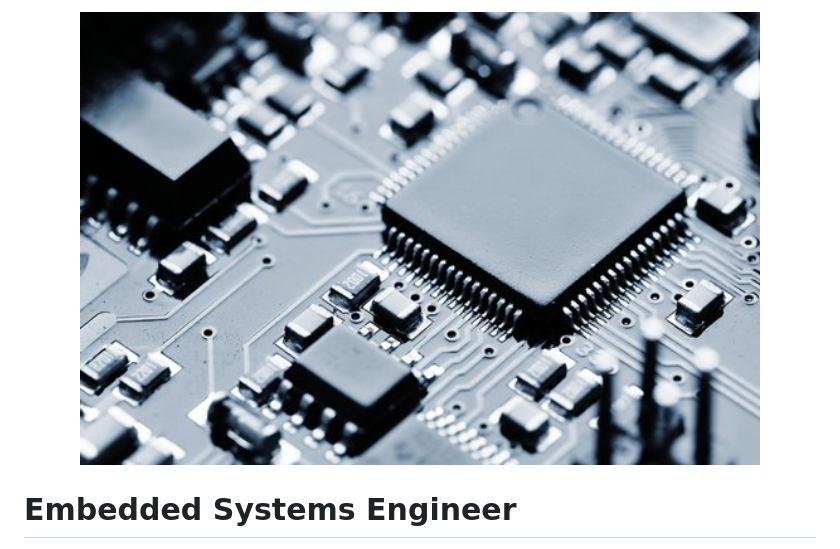
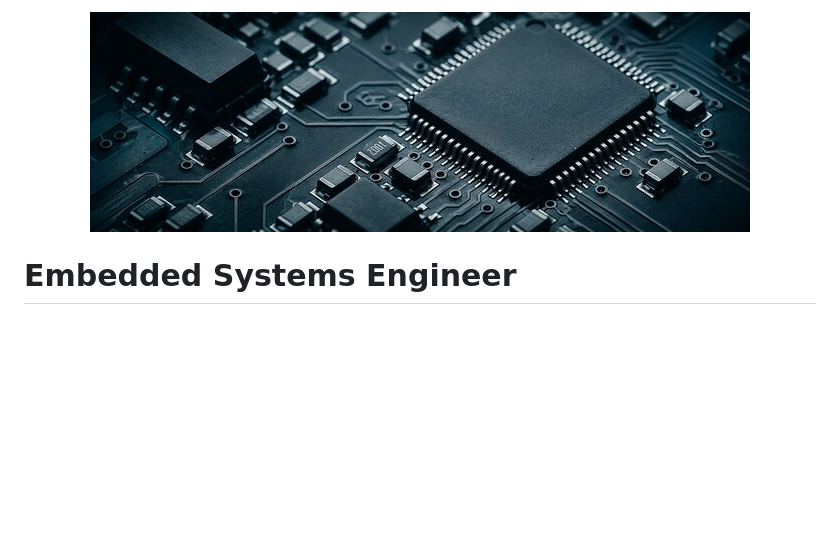
Before and after one commit to reza-bakhshi/reza-bakhshi, a Markdown page: README.md, the part around the change. Drawn GitHub-style; pictures changed too: assets/overview-pcb-banner.jpg (added); blank space fills up the shorter version.

Commit message:
docs: crop and tone profile photo as a wide banner

```diff
--- a/README.md
+++ b/README.md
@@ -1,5 +1,5 @@
 <p align="center">
-  <img src="assets/overview-photo.png" width="680" alt="Close-up of a microcontroller and surrounding PCB components">
+  <img src="assets/overview-pcb-banner.jpg" width="660" alt="Wide, cool-toned close-up of a microcontroller on a circuit board">
 </p>
 
 # Embedded Systems Engineer
```
